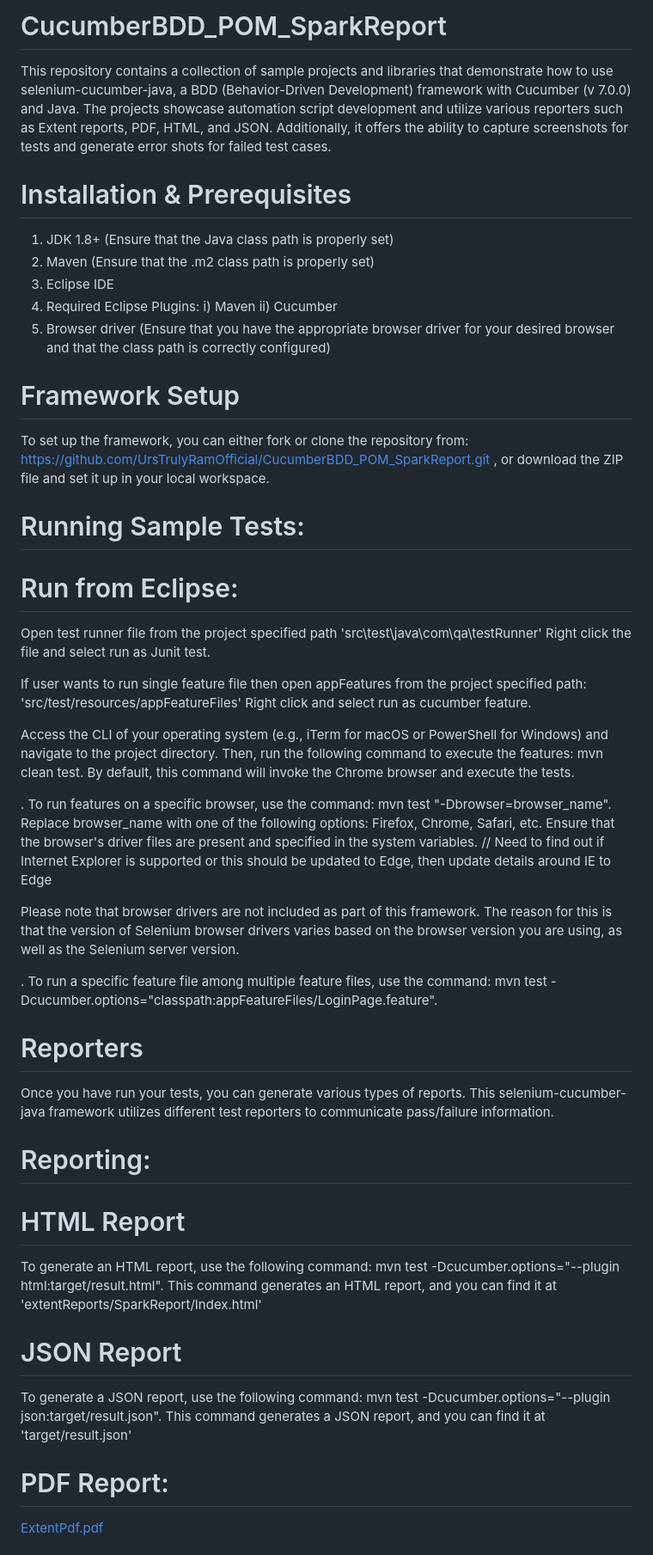
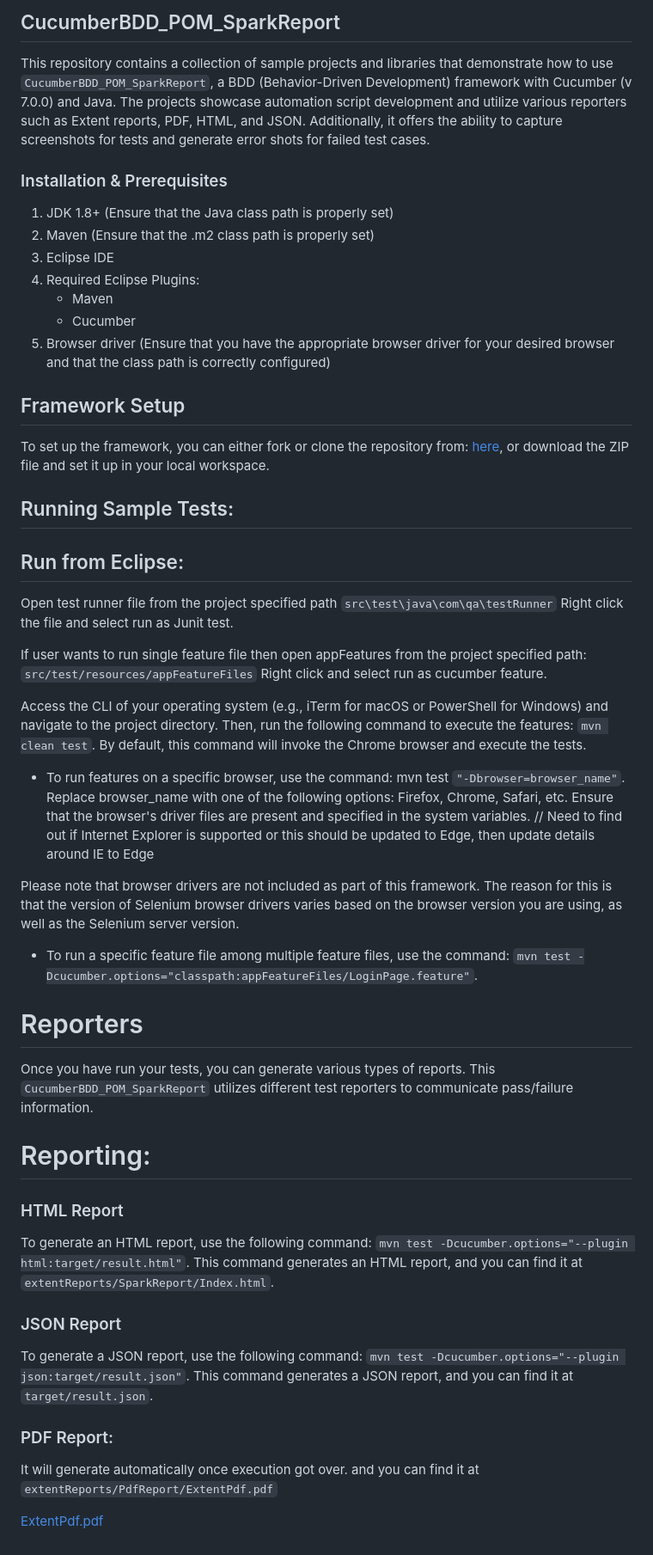
Before and after one commit to UrsTrulyRamOfficial/CucumberBDD_POM_SparkReport, a Markdown page: README.md, the part around one of its changes. Shown at 86% size. Drawn GitHub-style.

```diff
--- a/README.md
+++ b/README.md
@@ -1,47 +1,51 @@
-# CucumberBDD_POM_SparkReport
+## CucumberBDD_POM_SparkReport
 
-This repository contains a collection of sample projects and libraries that demonstrate how to use selenium-cucumber-java, a BDD (Behavior-Driven Development) framework with Cucumber (v 7.0.0) and Java. The projects showcase automation script development and utilize various reporters such as Extent reports, PDF, HTML, and JSON. Additionally, it offers the ability to capture screenshots for tests and generate error shots for failed test cases.
+This repository contains a collection of sample projects and libraries that demonstrate how to use `CucumberBDD_POM_SparkReport`, a BDD (Behavior-Driven Development) framework with Cucumber (v 7.0.0) and Java. The projects showcase automation script development and utilize various reporters such as Extent reports, PDF, HTML, and JSON. Additionally, it offers the ability to capture screenshots for tests and generate error shots for failed test cases.
 
-# Installation & Prerequisites
+### Installation & Prerequisites
+
 1. JDK 1.8+ (Ensure that the Java class path is properly set)
 2. Maven (Ensure that the .m2 class path is properly set)
 3. Eclipse IDE
 4. Required Eclipse Plugins:
-     i) Maven
-     ii) Cucumber
+   - Maven
+   - Cucumber
 5. Browser driver (Ensure that you have the appropriate browser driver for your desired browser and that the class path is correctly configured)
 
-# Framework Setup
-To set up the framework, you can either fork or clone the repository from: https://github.com/UrsTrulyRamOfficial/CucumberBDD_POM_SparkReport.git , or download the ZIP file and set it up in your local workspace.
+## Framework Setup
+To set up the framework, you can either fork or clone the repository from: [here](https://github.com/UrsTrulyRamOfficial/CucumberBDD_POM_SparkReport.git), or download the ZIP file and set it up in your local workspace.
 
-# Running Sample Tests:
+## Running Sample Tests:
 
-# Run from Eclipse:
-Open test runner file from the project specified path 'src\test\java\com\qa\testRunner'
+## Run from Eclipse:
+Open test runner file from the project specified path `src\test\java\com\qa\testRunner`
 Right click the file and select run as Junit test.
 
-If user wants to run single feature file then open appFeatures from the project specified path: 'src/test/resources/appFeatureFiles'
+If user wants to run single feature file then open appFeatures from the project specified path: `src/test/resources/appFeatureFiles`
 Right click and select run as cucumber feature.
 
-Access the CLI of your operating system (e.g., iTerm for macOS or PowerShell for Windows) and navigate to the project directory. Then, run the following command to execute the features: mvn clean test. By default, this command will invoke the Chrome browser and execute the tests.
+Access the CLI of your operating system (e.g., iTerm for macOS or PowerShell for Windows) and navigate to the project directory. Then, run the following command to execute the features: `mvn clean test`.
+By default, this command will invoke the Chrome browser and execute the tests.
 
-. To run features on a specific browser, use the command: mvn test "-Dbrowser=browser_name". Replace browser_name with one of the following options: Firefox, Chrome, Safari, etc. Ensure that the browser's driver files are present and specified in the system variables. // Need to find out if Internet Explorer is supported or this should be updated to Edge, then update details around IE to Edge
+- To run features on a specific browser, use the command: mvn test `"-Dbrowser=browser_name"`. Replace browser_name with one of the following options: Firefox, Chrome, Safari, etc. Ensure that the browser's driver files are present and specified in the system variables. // Need to find out if Internet Explorer is supported or this should be updated to Edge, then update details around IE to Edge
 
 Please note that browser drivers are not included as part of this framework. The reason for this is that the version of Selenium browser drivers varies based on the browser version you are using, as well as the Selenium server version.
 
-. To run a specific feature file among multiple feature files, use the command: mvn test -Dcucumber.options="classpath:appFeatureFiles/LoginPage.feature".
+- To run a specific feature file among multiple feature files, use the command: `mvn test -Dcucumber.options="classpath:appFeatureFiles/LoginPage.feature"`.
 
 # Reporters
-Once you have run your tests, you can generate various types of reports. This selenium-cucumber-java framework utilizes different test reporters to communicate pass/failure information.
+Once you have run your tests, you can generate various types of reports. This `CucumberBDD_POM_SparkReport` utilizes different test reporters to communicate pass/failure information.
 
 # Reporting:
 
-# HTML Report
-To generate an HTML report, use the following command: mvn test -Dcucumber.options="--plugin html:target/result.html". This command generates an HTML report, and you can find it at 'extentReports/SparkReport/Index.html'
+### HTML Report
+To generate an HTML report, use the following command: `mvn test -Dcucumber.options="--plugin html:target/result.html"`. This command generates an HTML report, and you can find it at `extentReports/SparkReport/Index.html`.
 
-# JSON Report
-To generate a JSON report, use the following command: mvn test -Dcucumber.options="--plugin json:target/result.json". This command generates a JSON report, and you can find it at 'target/result.json'
+### JSON Report
+To generate a JSON report, use the following command: `mvn test -Dcucumber.options="--plugin json:target/result.json"`. This command generates a JSON report, and you can find it at `target/result.json`.
 
-# PDF Report:
+### PDF Report:
+It will generate automatically once execution got over. and you can find it at `extentReports/PdfReport/ExtentPdf.pdf`
+
 [ExtentPdf.pdf](https://github.com/UrsTrulyRamOfficial/CucumberBDD_POM_SparkReport/files/12093015/ExtentPdf.pdf)
 
```
Also changed, not shown: other parts of README.md (+9 -9 lines).
